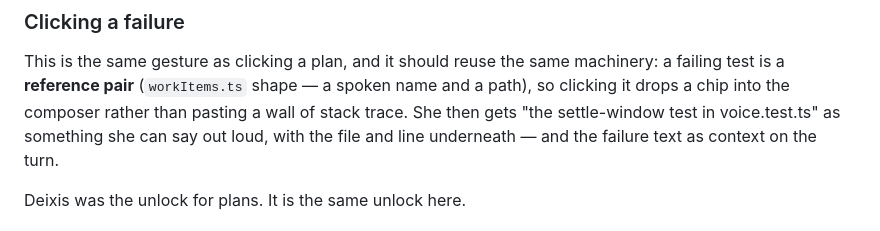
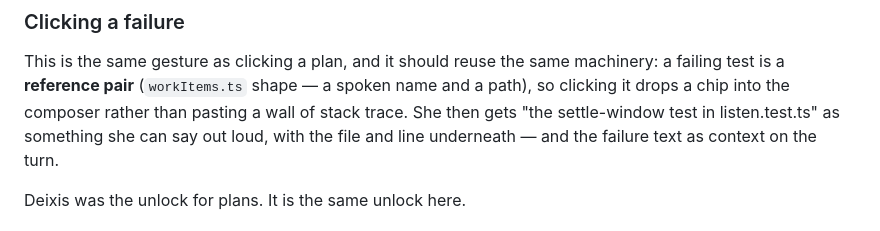
Before and after one commit to dannybrian/beth, a Markdown page: docs/status-surface.md, the part around the change. GitHub-like rendering.

```diff
--- a/docs/status-surface.md
+++ b/docs/status-surface.md
@@ -96,7 +96,7 @@ anything unparsed falls back to the raw log, which is still better than nothing.
 This is the same gesture as clicking a plan, and it should reuse the same machinery:
 a failing test is a **reference pair** (`workItems.ts` shape — a spoken name and a path),
 so clicking it drops a chip into the composer rather than pasting a wall of stack trace.
-She then gets "the settle-window test in voice.test.ts" as something she can say out loud,
+She then gets "the settle-window test in listen.test.ts" as something she can say out loud,
 with the file and line underneath — and the failure text as context on the turn.
 
 Deixis was the unlock for plans. It is the same unlock here.
```
Also changed, not shown: README.md (+7 -5 lines).
